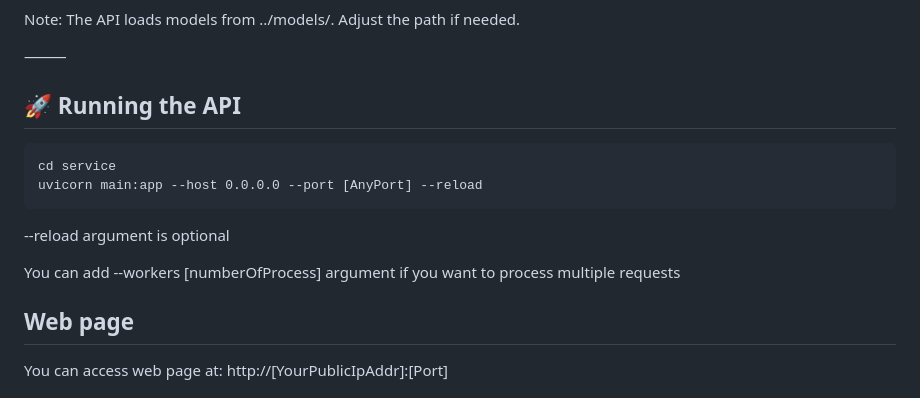
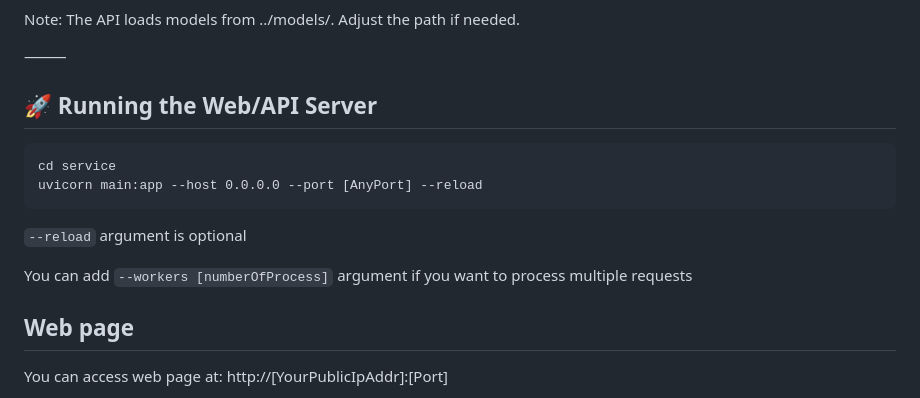
Before and after one commit to SSU2025-PS-MLProject/Human-AI-Code-Classifier, a Markdown page: README.md, the part around one of its changes. GitHub-like rendering.

Commit message:
docs(readme): 리드미 수정

````diff
--- a/README.md
+++ b/README.md
@@ -120,15 +120,15 @@ Note: The API loads models from ../models/. Adjust the path if needed.
 
 ⸻
 
-## 🚀 Running the API
+## 🚀 Running the Web/API Server
 
 ```
 cd service
 uvicorn main:app --host 0.0.0.0 --port [AnyPort] --reload
 ```
---reload argument is optional
+`--reload` argument is optional
 
-You can add --workers [numberOfProcess] argument if you want to process multiple requests
+You can add `--workers [numberOfProcess]` argument if you want to process multiple requests
 
 ## Web page
 You can access web page at: http://[YourPublicIpAddr]:[Port]
````
Also changed, not shown: other parts of README.md (+1 -1 lines).
